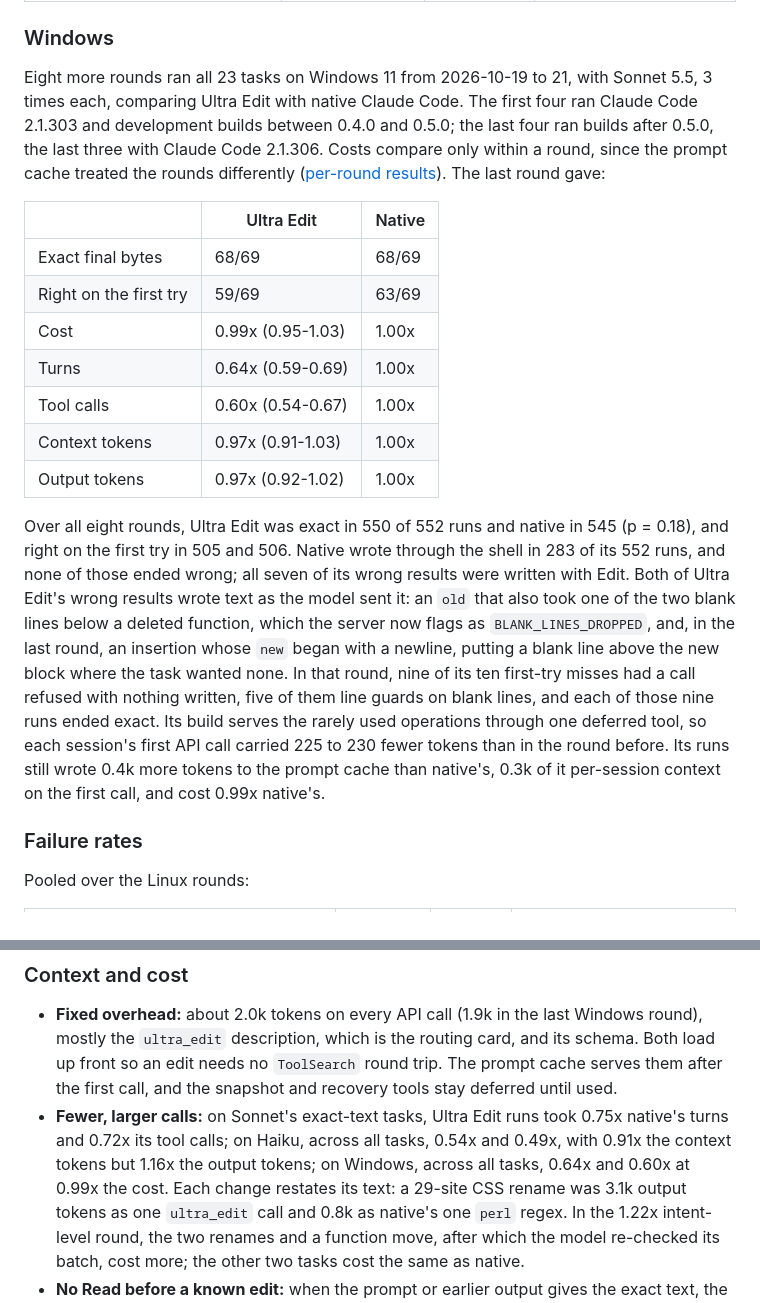
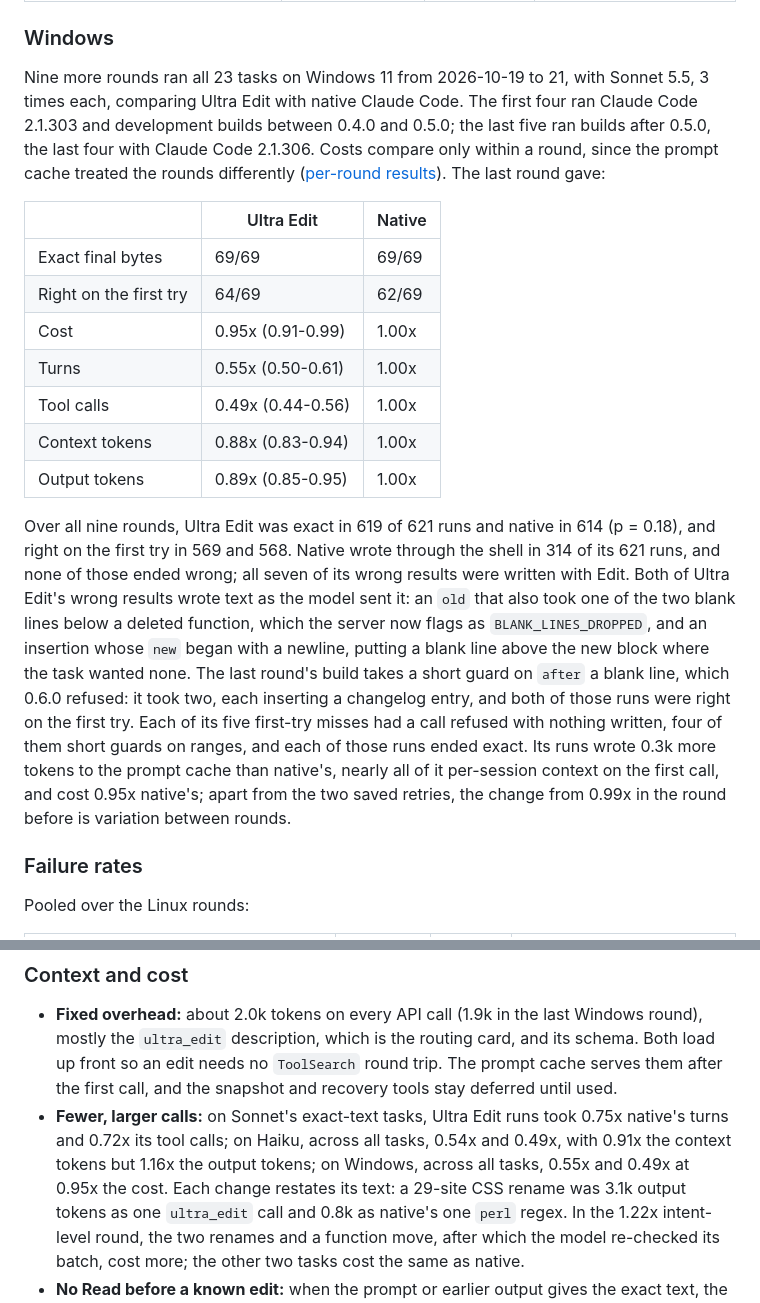
Before and after one commit to subashc2023/ultra-edit, a Markdown page: README.md, 2 parts joined by grey strips. GitHub-like rendering.

```diff
--- a/README.md
+++ b/README.md
@@ -165,39 +165,40 @@ native Claude Code.
 
 ### Windows
 
-Eight more rounds ran all 23 tasks on Windows 11 from 2026-10-19 to 21, with
+Nine more rounds ran all 23 tasks on Windows 11 from 2026-10-19 to 21, with
 Sonnet 5.5, 3 times each, comparing Ultra Edit with native Claude Code. The
 first four ran Claude Code 2.1.303 and development builds between 0.4.0 and
-0.5.0; the last four ran builds after 0.5.0, the last three with Claude Code
+0.5.0; the last five ran builds after 0.5.0, the last four with Claude Code
 2.1.306. Costs compare only within a round, since the prompt cache treated the
 rounds differently ([per-round results](docs/performance.md#windows-results)).
 The last round gave:
 
 | | Ultra Edit | Native |
 | --- | --- | --- |
-| Exact final bytes | 68/69 | 68/69 |
-| Right on the first try | 59/69 | 63/69 |
-| Cost | 0.99x (0.95-1.03) | 1.00x |
-| Turns | 0.64x (0.59-0.69) | 1.00x |
-| Tool calls | 0.60x (0.54-0.67) | 1.00x |
-| Context tokens | 0.97x (0.91-1.03) | 1.00x |
-| Output tokens | 0.97x (0.92-1.02) | 1.00x |
+| Exact final bytes | 69/69 | 69/69 |
+| Right on the first try | 64/69 | 62/69 |
+| Cost | 0.95x (0.91-0.99) | 1.00x |
+| Turns | 0.55x (0.50-0.61) | 1.00x |
+| Tool calls | 0.49x (0.44-0.56) | 1.00x |
+| Context tokens | 0.88x (0.83-0.94) | 1.00x |
+| Output tokens | 0.89x (0.85-0.95) | 1.00x |
 
-Over all eight rounds, Ultra Edit was exact in 550 of 552 runs and native in
-545 (p = 0.18), and right on the first try in 505 and 506. Native wrote
-through the shell in 283 of its 552 runs, and none of those ended wrong; all
+Over all nine rounds, Ultra Edit was exact in 619 of 621 runs and native in
+614 (p = 0.18), and right on the first try in 569 and 568. Native wrote
+through the shell in 314 of its 621 runs, and none of those ended wrong; all
 seven of its wrong results were written with Edit. Both of Ultra Edit's wrong
 results wrote text as the model sent it: an `old` that also took one of the
 two blank lines below a deleted function, which the server now flags as
-`BLANK_LINES_DROPPED`, and, in the last round, an insertion whose `new` began
-with a newline, putting a blank line above the new block where the task
-wanted none. In that round, nine of its ten first-try misses had a call
-refused with nothing written, five of them line guards on blank lines, and
-each of those nine runs ended exact. Its build serves the rarely used
-operations through one deferred tool, so each session's first API call
-carried 225 to 230 fewer tokens than in the round before. Its runs still wrote
-0.4k more tokens to the prompt cache than native's, 0.3k of it per-session
-context on the first call, and cost 0.99x native's.
+`BLANK_LINES_DROPPED`, and an insertion whose `new` began with a newline,
+putting a blank line above the new block where the task wanted none. The last
+round's build takes a short guard on `after` a blank line, which 0.6.0
+refused: it took two, each inserting a changelog entry, and both of those
+runs were right on the first try. Each of its five first-try misses had a
+call refused with nothing written, four of them short guards on ranges, and
+each of those runs ended exact. Its runs wrote 0.3k more tokens to the prompt
+cache than native's, nearly all of it per-session context on the first call,
+and cost 0.95x native's; apart from the two saved retries, the change from
+0.99x in the round before is variation between rounds.
 
 ### Failure rates
 
@@ -257,7 +258,7 @@ and the gap to native with shell writes blocked, 8 wrong in 111, is significant
 - **Fewer, larger calls:** on Sonnet's exact-text tasks, Ultra Edit runs took
   0.75x native's turns and 0.72x its tool calls; on Haiku, across all tasks,
   0.54x and 0.49x, with 0.91x the context tokens but 1.16x the output tokens;
-  on Windows, across all tasks, 0.64x and 0.60x at 0.99x the cost.
+  on Windows, across all tasks, 0.55x and 0.49x at 0.95x the cost.
   Each change restates its text: a 29-site CSS rename was 3.1k output tokens as
   one `ultra_edit` call and 0.8k as native's one `perl` regex. In the 1.22x
   intent-level round, the two renames and a function move, after which the
```
Also changed, not shown: CHANGELOG.md (+9 -1 lines), docs/performance.md (+52 -46 lines).
